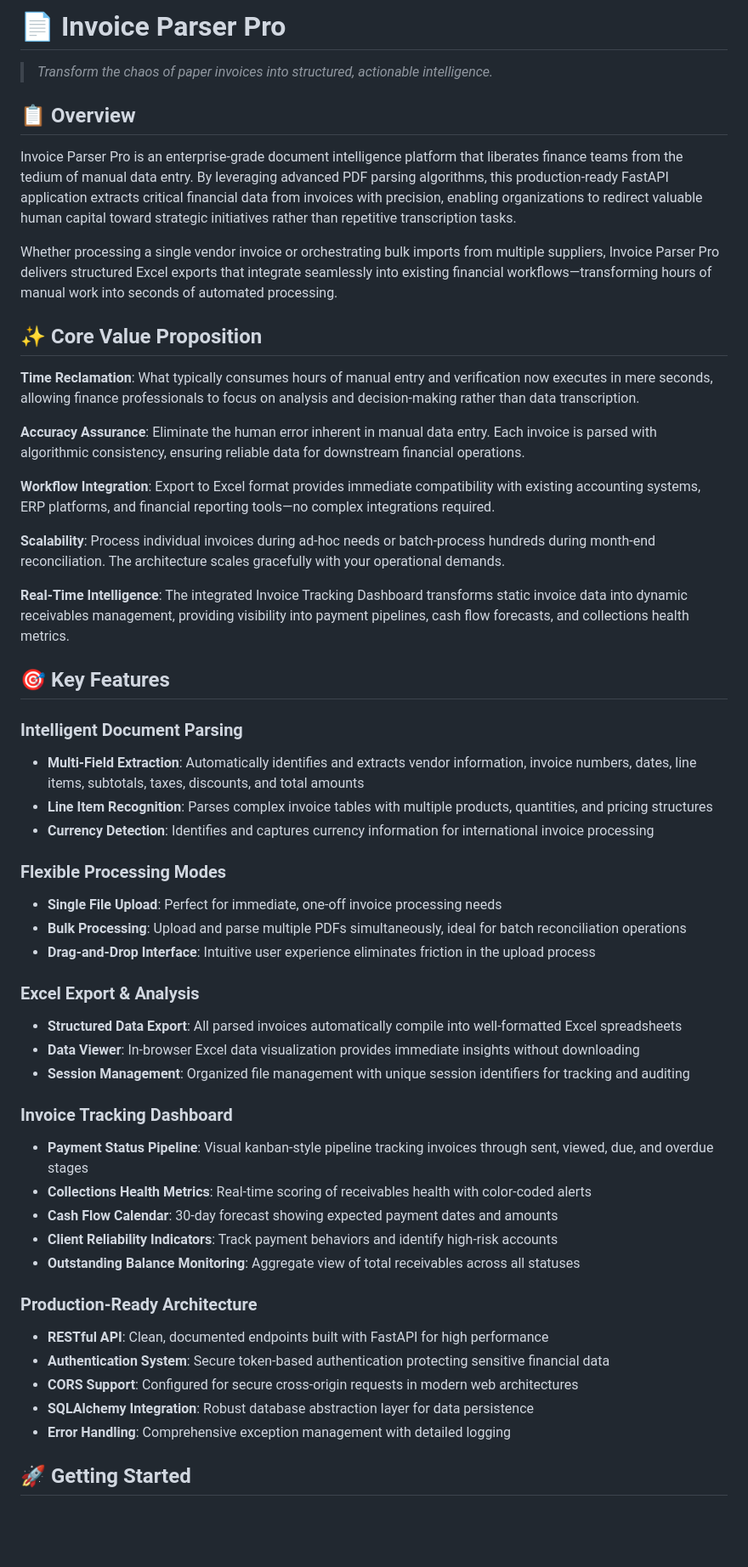
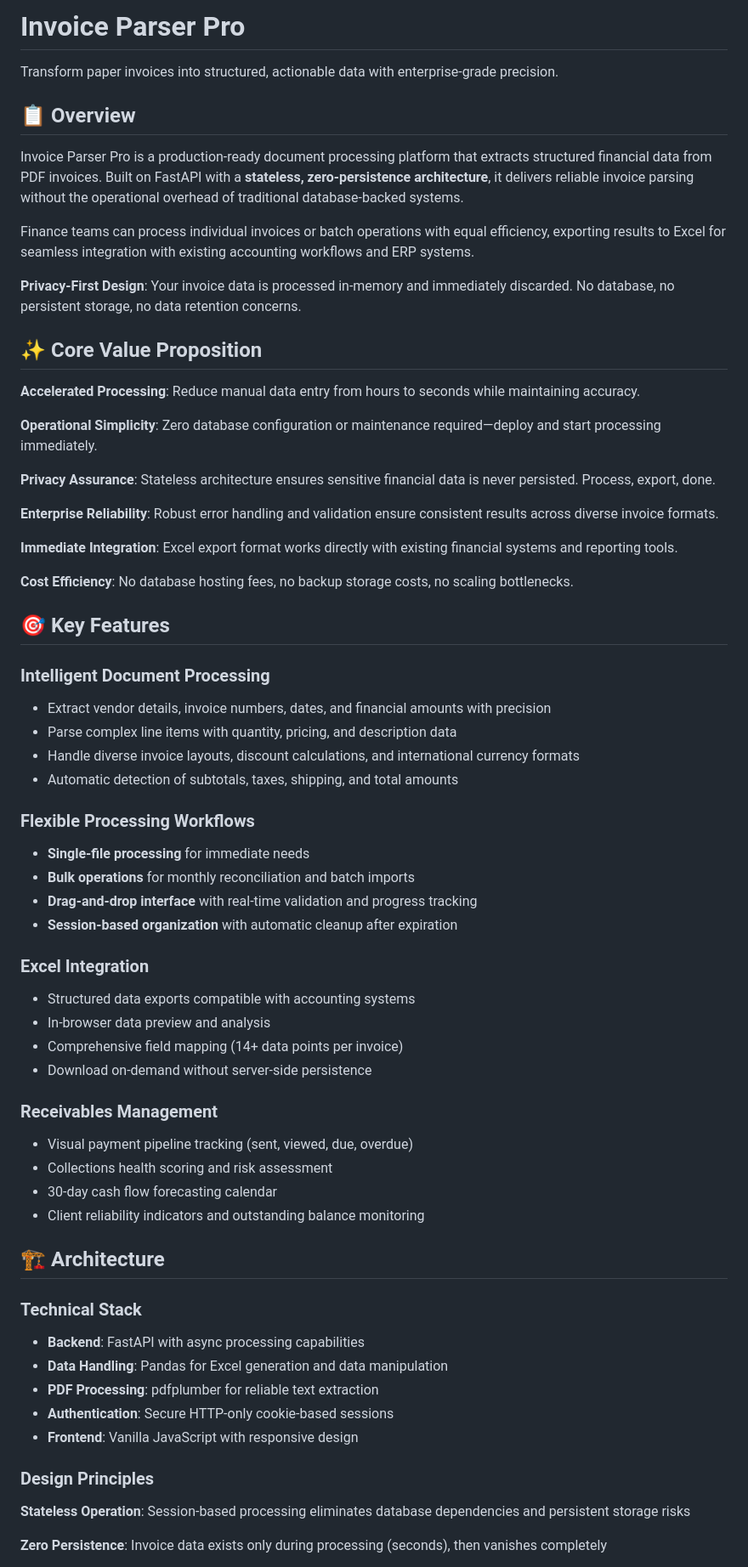
Before and after one commit to baffoe-creator/invoice-parser-pro, a Markdown page: README.md, the part around the change printed below. Shown: that part at 85% size. Drawn GitHub-style; blank space fills up the shorter version.

```diff
--- a/README.md
+++ b/README.md
@@ -1,54 +1,72 @@
-# 📄 Invoice Parser Pro
+# Invoice Parser Pro
 
-> *Transform the chaos of paper invoices into structured, actionable intelligence.*
+Transform paper invoices into structured, actionable data with enterprise-grade precision.
 
 ## 📋 Overview
 
-Invoice Parser Pro is an enterprise-grade document intelligence platform that liberates finance teams from the tedium of manual data entry. By leveraging advanced PDF parsing algorithms, this production-ready FastAPI application extracts critical financial data from invoices with precision, enabling organizations to redirect valuable human capital toward strategic initiatives rather than repetitive transcription tasks.
+Invoice Parser Pro is a production-ready document processing platform that extracts structured financial data from PDF invoices. Built on FastAPI with a **stateless, zero-persistence architecture**, it delivers reliable invoice parsing without the operational overhead of traditional database-backed systems.
 
-Whether processing a single vendor invoice or orchestrating bulk imports from multiple suppliers, Invoice Parser Pro delivers structured Excel exports that integrate seamlessly into existing financial workflows—transforming hours of manual work into seconds of automated processing.
+Finance teams can process individual invoices or batch operations with equal efficiency, exporting results to Excel for seamless integration with existing accounting workflows and ERP systems.
+
+**Privacy-First Design**: Your invoice data is processed in-memory and immediately discarded. No database, no persistent storage, no data retention concerns.
 
 ## ✨ Core Value Proposition
 
-**Time Reclamation**: What typically consumes hours of manual entry and verification now executes in mere seconds, allowing finance professionals to focus on analysis and decision-making rather than data transcription.
+**Accelerated Processing**: Reduce manual data entry from hours to seconds while maintaining accuracy.
 
-**Accuracy Assurance**: Eliminate the human error inherent in manual data entry. Each invoice is parsed with algorithmic consistency, ensuring reliable data for downstream financial operations.
+**Operational Simplicity**: Zero database configuration or maintenance required—deploy and start processing immediately.
 
-**Workflow Integration**: Export to Excel format provides immediate compatibility with existing accounting systems, ERP platforms, and financial reporting tools—no complex integrations required.
+**Privacy Assurance**: Stateless architecture ensures sensitive financial data is never persisted. Process, export, done.
 
-**Scalability**: Process individual invoices during ad-hoc needs or batch-process hundreds during month-end reconciliation. The architecture scales gracefully with your operational demands.
+**Enterprise Reliability**: Robust error handling and validation ensure consistent results across diverse invoice formats.
 
-**Real-Time Intelligence**: The integrated Invoice Tracking Dashboard transforms static invoice data into dynamic receivables management, providing visibility into payment pipelines, cash flow forecasts, and collections health metrics.
+**Immediate Integration**: Excel export format works directly with existing financial systems and reporting tools.
+
+**Cost Efficiency**: No database hosting fees, no backup storage costs, no scaling bottlenecks.
 
 ## 🎯 Key Features
 
-### Intelligent Document Parsing
-- **Multi-Field Extraction**: Automatically identifies and extracts vendor information, invoice numbers, dates, line items, subtotals, taxes, discounts, and total amounts
-- **Line Item Recognition**: Parses complex invoice tables with multiple products, quantities, and pricing structures
-- **Currency Detection**: Identifies and captures currency information for international invoice processing
+### Intelligent Document Processing
 
-### Flexible Processing Modes
-- **Single File Upload**: Perfect for immediate, one-off invoice processing needs
-- **Bulk Processing**: Upload and parse multiple PDFs simultaneously, ideal for batch reconciliation operations
-- **Drag-and-Drop Interface**: Intuitive user experience eliminates friction in the upload process
+- Extract vendor details, invoice numbers, dates, and financial amounts with precision
+- Parse complex line items with quantity, pricing, and description data
+- Handle diverse invoice layouts, discount calculations, and international currency formats
+- Automatic detection of subtotals, taxes, shipping, and total amounts
 
-### Excel Export & Analysis
-- **Structured Data Export**: All parsed invoices automatically compile into well-formatted Excel spreadsheets
-- **Data Viewer**: In-browser Excel data visualization provides immediate insights without downloading
-- **Session Management**: Organized file management with unique session identifiers for tracking and auditing
+### Flexible Processing Workflows
 
-### Invoice Tracking Dashboard
-- **Payment Status Pipeline**: Visual kanban-style pipeline tracking invoices through sent, viewed, due, and overdue stages
-- **Collections Health Metrics**: Real-time scoring of receivables health with color-coded alerts
-- **Cash Flow Calendar**: 30-day forecast showing expected payment dates and amounts
-- **Client Reliability Indicators**: Track payment behaviors and identify high-risk accounts
-- **Outstanding Balance Monitoring**: Aggregate view of total receivables across all statuses
+- **Single-file processing** for immediate needs
+- **Bulk operations** for monthly reconciliation and batch imports
+- **Drag-and-drop interface** with real-time validation and progress tracking
+- **Session-based organization** with automatic cleanup after expiration
 
-### Production-Ready Architecture
-- **RESTful API**: Clean, documented endpoints built with FastAPI for high performance
-- **Authentication System**: Secure token-based authentication protecting sensitive financial data
-- **CORS Support**: Configured for secure cross-origin requests in modern web architectures
-- **SQLAlchemy Integration**: Robust database abstraction layer for data persistence
-- **Error Handling**: Comprehensive exception management with detailed logging
+### Excel Integration
 
-## 🚀 Getting Started
+- Structured data exports compatible with accounting systems
+- In-browser data preview and analysis
+- Comprehensive field mapping (14+ data points per invoice)
+- Download on-demand without server-side persistence
+
+### Receivables Management
+
+- Visual payment pipeline tracking (sent, viewed, due, overdue)
+- Collections health scoring and risk assessment
+- 30-day cash flow forecasting calendar
+- Client reliability indicators and outstanding balance monitoring
+
+## 🏗️ Architecture
+
+### Technical Stack
+
+- **Backend**: FastAPI with async processing capabilities
+- **Data Handling**: Pandas for Excel generation and data manipulation
+- **PDF Processing**: pdfplumber for reliable text extraction
+- **Authentication**: Secure HTTP-only cookie-based sessions
+- **Frontend**: Vanilla JavaScript with responsive design
+
+### Design Principles
+
+**Stateless Operation**: Session-based processing eliminates database dependencies and persistent storage risks
+
+**Zero Persistence**: Invoice data exists only during processing (seconds), then vanishes completely
+
```
Also changed, not shown: other parts of README.md (+171 -153 lines).
